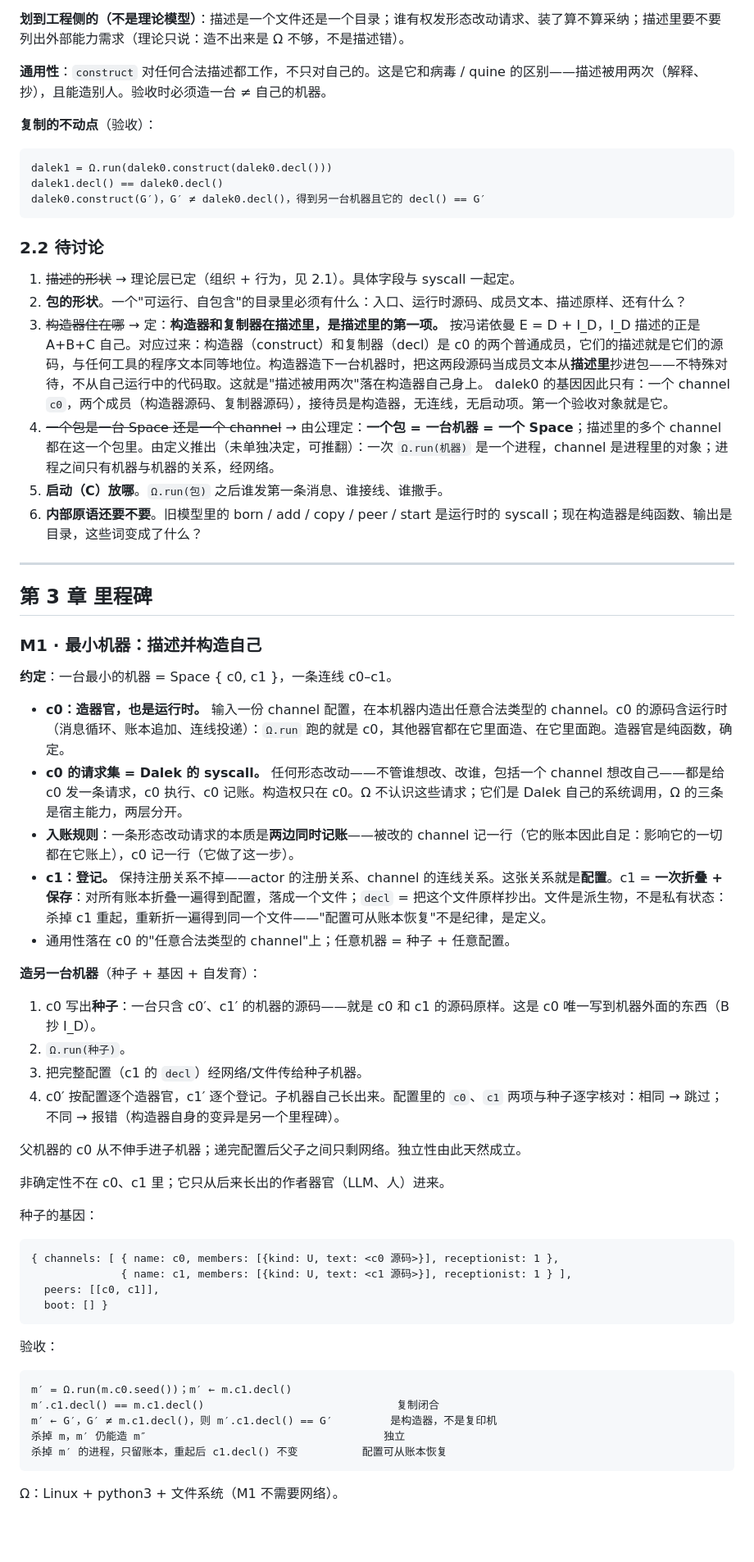
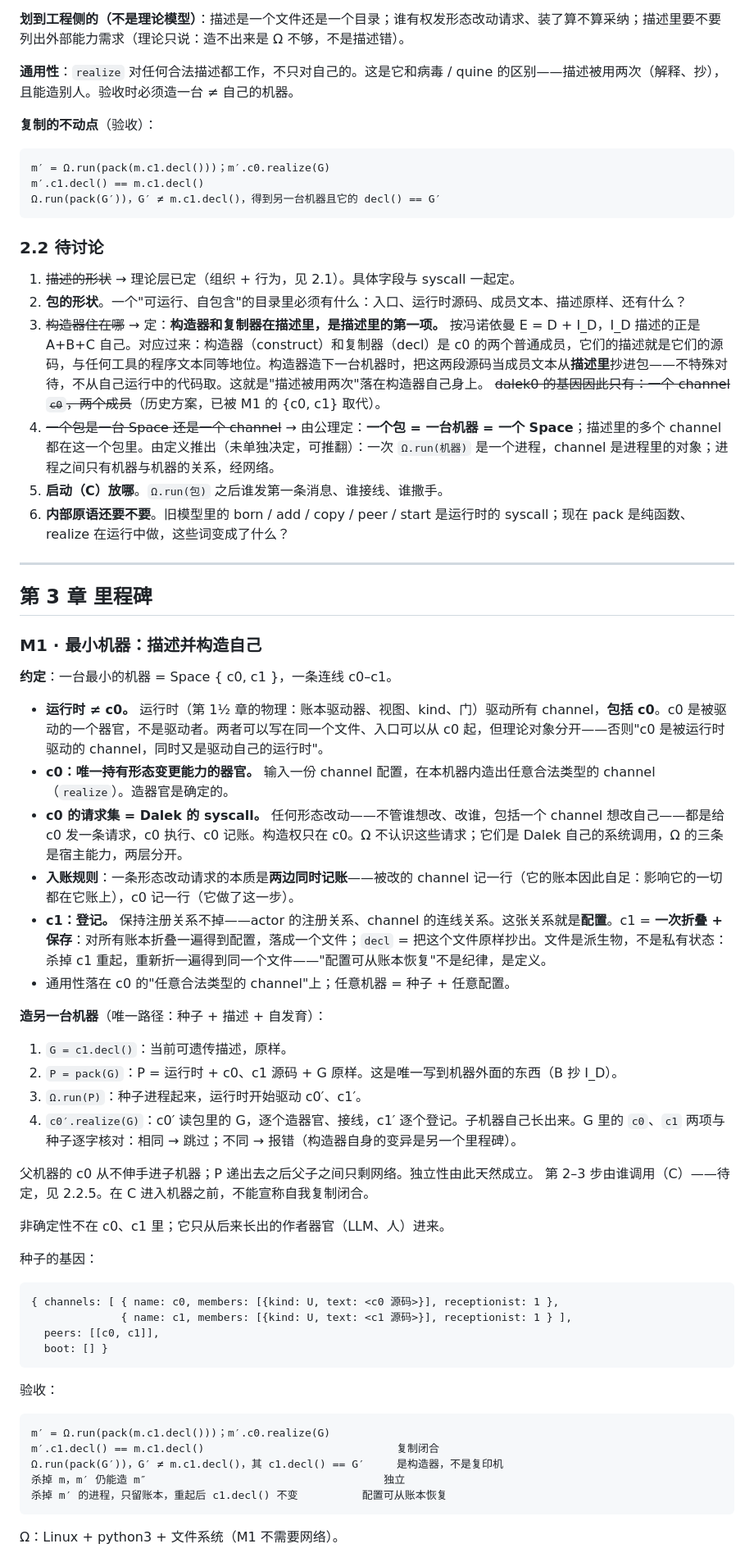
Before and after one commit to wanpengxie/dalek, a Markdown page: DALEK.md, the part around one of its changes. Shown at 82% size. GitHub-like rendering; blank space fills up the shorter version.

````diff
--- a/DALEK.md
+++ b/DALEK.md
@@ -154,13 +161,13 @@ kind 的取值范围由物理封闭（程序、oracle、门）；开放的只有
 
 **划到工程侧的（不是理论模型）**：描述是一个文件还是一个目录；谁有权发形态改动请求、装了算不算采纳；描述里要不要列出外部能力需求（理论只说：造不出来是 Ω 不够，不是描述错）。
 
-**通用性**：`construct` 对任何合法描述都工作，不只对自己的。这是它和病毒 / quine 的区别——描述被用两次（解释、抄），且能造别人。验收时必须造一台 ≠ 自己的机器。
+**通用性**：`realize` 对任何合法描述都工作，不只对自己的。这是它和病毒 / quine 的区别——描述被用两次（解释、抄），且能造别人。验收时必须造一台 ≠ 自己的机器。
 
 **复制的不动点**（验收）：
 ```
-dalek1 = Ω.run(dalek0.construct(dalek0.decl()))
-dalek1.decl() == dalek0.decl()
-dalek0.construct(G′)，G′ ≠ dalek0.decl()，得到另一台机器且它的 decl() == G′
+m′ = Ω.run(pack(m.c1.decl()))；m′.c0.realize(G)
+m′.c1.decl() == m.c1.decl()
+Ω.run(pack(G′))，G′ ≠ m.c1.decl()，得到另一台机器且它的 decl() == G′
 ```
 
 ### 2.2 待讨论
@@ -168,10 +175,10 @@ dalek0.construct(G′)，G′ ≠ dalek0.decl()，得到另一台机器且它的
 1. ~~描述的形状~~ → 理论层已定（组织 + 行为，见 2.1）。具体字段与 syscall 一起定。
 2. **包的形状**。一个"可运行、自包含"的目录里必须有什么：入口、运行时源码、成员文本、描述原样、还有什么？
 3. ~~构造器住在哪~~ → 定：**构造器和复制器在描述里，是描述里的第一项。** 按冯诺依曼 E = D + I_D，I_D 描述的正是 A+B+C 自己。对应过来：构造器（construct）和复制器（decl）是 c0 的两个普通成员，它们的描述就是它们的源码，与任何工具的程序文本同等地位。构造器造下一台机器时，把这两段源码当成员文本从**描述里**抄进包——不特殊对待，不从自己运行中的代码取。这就是"描述被用两次"落在构造器自己身上。
-   dalek0 的基因因此只有：一个 channel `c0`，两个成员（构造器源码、复制器源码），接待员是构造器，无连线，无启动项。第一个验收对象就是它。
+   ~~dalek0 的基因因此只有：一个 channel `c0`，两个成员~~（历史方案，已被 M1 的 {c0, c1} 取代）。
 4. ~~一个包是一台 Space 还是一个 channel~~ → 由公理定：**一个包 = 一台机器 = 一个 Space**；描述里的多个 channel 都在这一个包里。由定义推出（未单独决定，可推翻）：一次 `Ω.run(机器)` 是一个进程，channel 是进程里的对象；进程之间只有机器与机器的关系，经网络。
 5. **启动（C）放哪**。`Ω.run(包)` 之后谁发第一条消息、谁接线、谁撒手。
-6. **内部原语还要不要**。旧模型里的 born / add / copy / peer / start 是运行时的 syscall；现在构造器是纯函数、输出是目录，这些词变成了什么？
+6. **内部原语还要不要**。旧模型里的 born / add / copy / peer / start 是运行时的 syscall；现在 pack 是纯函数、realize 在运行中做，这些词变成了什么？
 
 ---
 
@@ -181,19 +188,21 @@ dalek0.construct(G′)，G′ ≠ dalek0.decl()，得到另一台机器且它的
 
 **约定**：一台最小的机器 = Space { c0, c1 }，一条连线 c0–c1。
 
-- **c0：造器官，也是运行时。** 输入一份 channel 配置，在本机器内造出任意合法类型的 channel。c0 的源码含运行时（消息循环、账本追加、连线投递）：`Ω.run` 跑的就是 c0，其他器官都在它里面造、在它里面跑。造器官是纯函数，确定。
+- **运行时 ≠ c0。** 运行时（第 1½ 章的物理：账本驱动器、视图、kind、门）驱动所有 channel，**包括 c0**。c0 是被驱动的一个器官，不是驱动者。两者可以写在同一个文件、入口可以从 c0 起，但理论对象分开——否则"c0 是被运行时驱动的 channel，同时又是驱动自己的运行时"。
+- **c0：唯一持有形态变更能力的器官。** 输入一份 channel 配置，在本机器内造出任意合法类型的 channel（`realize`）。造器官是确定的。
 - **c0 的请求集 = Dalek 的 syscall。** 任何形态改动——不管谁想改、改谁，包括一个 channel 想改自己——都是给 c0 发一条请求，c0 执行、c0 记账。构造权只在 c0。Ω 不认识这些请求；它们是 Dalek 自己的系统调用，Ω 的三条是宿主能力，两层分开。
 - **入账规则**：一条形态改动请求的本质是**两边同时记账**——被改的 channel 记一行（它的账本因此自足：影响它的一切都在它账上），c0 记一行（它做了这一步）。
 - **c1：登记。** 保持注册关系不掉——actor 的注册关系、channel 的连线关系。这张关系就是**配置**。c1 = **一次折叠 + 保存**：对所有账本折叠一遍得到配置，落成一个文件；`decl` = 把这个文件原样抄出。文件是派生物，不是私有状态：杀掉 c1 重起，重新折一遍得到同一个文件——"配置可从账本恢复"不是纪律，是定义。
 - 通用性落在 c0 的"任意合法类型的 channel"上；任意机器 = 种子 + 任意配置。
 
-**造另一台机器**（种子 + 基因 + 自发育）：
-1. c0 写出**种子**：一台只含 c0′、c1′ 的机器的源码——就是 c0 和 c1 的源码原样。这是 c0 唯一写到机器外面的东西（B 抄 I_D）。
-2. `Ω.run(种子)`。
-3. 把完整配置（c1 的 `decl`）经网络/文件传给种子机器。
-4. c0′ 按配置逐个造器官，c1′ 逐个登记。子机器自己长出来。配置里的 `c0`、`c1` 两项与种子逐字核对：相同 → 跳过；不同 → 报错（构造器自身的变异是另一个里程碑）。
+**造另一台机器**（唯一路径：种子 + 描述 + 自发育）：
+1. `G = c1.decl()`：当前可遗传描述，原样。
+2. `P = pack(G)`：P = 运行时 + c0、c1 源码 + G 原样。这是唯一写到机器外面的东西（B 抄 I_D）。
+3. `Ω.run(P)`：种子进程起来，运行时开始驱动 c0′、c1′。
+4. `c0′.realize(G)`：c0′ 读包里的 G，逐个造器官、接线，c1′ 逐个登记。子机器自己长出来。G 里的 `c0`、`c1` 两项与种子逐字核对：相同 → 跳过；不同 → 报错（构造器自身的变异是另一个里程碑）。
 
-父机器的 c0 从不伸手进子机器；递完配置后父子之间只剩网络。独立性由此天然成立。
+父机器的 c0 从不伸手进子机器；P 递出去之后父子之间只剩网络。独立性由此天然成立。
+第 2–3 步由谁调用（C）——待定，见 2.2.5。在 C 进入机器之前，不能宣称自我复制闭合。
 
 非确定性不在 c0、c1 里；它只从后来长出的作者器官（LLM、人）进来。
 
@@ -207,9 +216,9 @@ dalek0.construct(G′)，G′ ≠ dalek0.decl()，得到另一台机器且它的
 
 验收：
 ```
-m′ = Ω.run(m.c0.seed())；m′ ← m.c1.decl()
+m′ = Ω.run(pack(m.c1.decl()))；m′.c0.realize(G)
 m′.c1.decl() == m.c1.decl()                              复制闭合
-m′ ← G′，G′ ≠ m.c1.decl()，则 m′.c1.decl() == G′         是构造器，不是复印机
+Ω.run(pack(G′))，G′ ≠ m.c1.decl()，其 c1.decl() == G′     是构造器，不是复印机
 杀掉 m，m′ 仍能造 m″                                     独立
 杀掉 m′ 的进程，只留账本，重起后 c1.decl() 不变          配置可从账本恢复
 ```
````
Also changed, not shown: other parts of DALEK.md (+23 -16 lines).
